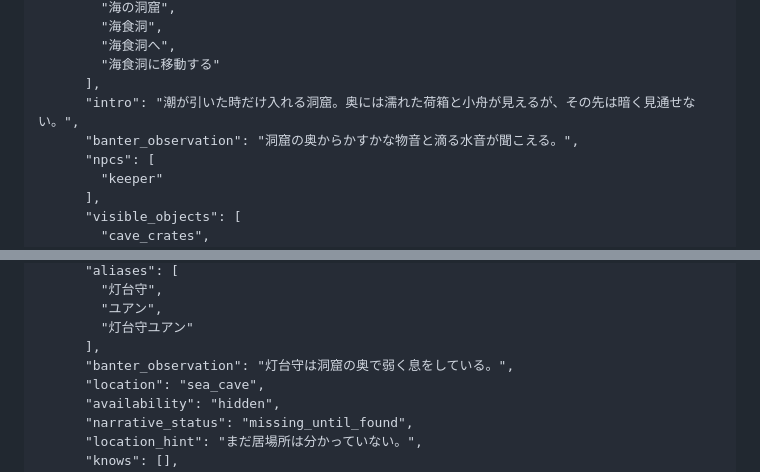
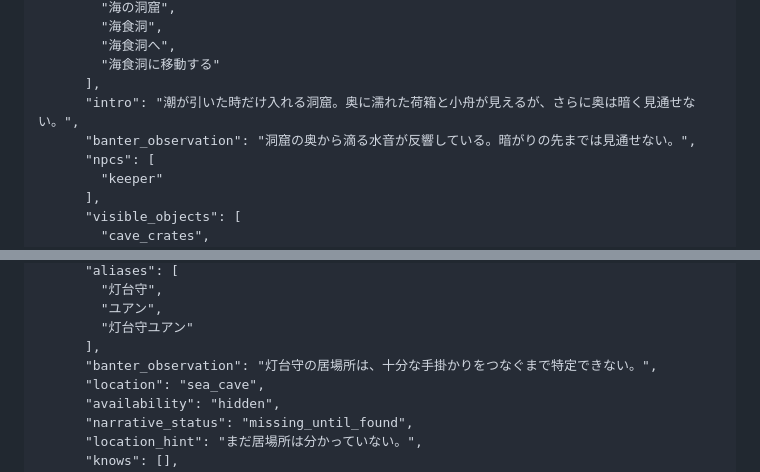
Before and after one commit to moritan777/chat-trpg-gm-mvp, a Markdown page: author_scenario_lighthouse_v2150.md, 2 parts joined by grey strips. GitHub-like rendering.

```diff
--- a/author_scenario_lighthouse_v2150.md
+++ b/author_scenario_lighthouse_v2150.md
@@ -233,8 +207,8 @@
         "海食洞へ",
         "海食洞に移動する"
       ],
-      "intro": "潮が引いた時だけ入れる洞窟。奥には濡れた荷箱と小舟が見えるが、その先は暗く見通せない。",
-      "banter_observation": "洞窟の奥からかすかな物音と滴る水音が聞こえる。",
+      "intro": "潮が引いた時だけ入れる洞窟。奥に濡れた荷箱と小舟が見えるが、さらに奥は暗く見通せない。",
+      "banter_observation": "洞窟の奥から滴る水音が反響している。暗がりの先までは見通せない。",
       "npcs": [
         "keeper"
       ],
@@ -419,7 +393,7 @@
         "ユアン",
         "灯台守ユアン"
       ],
-      "banter_observation": "灯台守は洞窟の奥で弱く息をしている。",
+      "banter_observation": "灯台守の居場所は、十分な手掛かりをつなぐまで特定できない。",
       "location": "sea_cave",
       "availability": "hidden",
       "narrative_status": "missing_until_found",
```
Also changed, not shown: other parts of author_scenario_lighthouse_v2150.md (+9 -33 lines).
